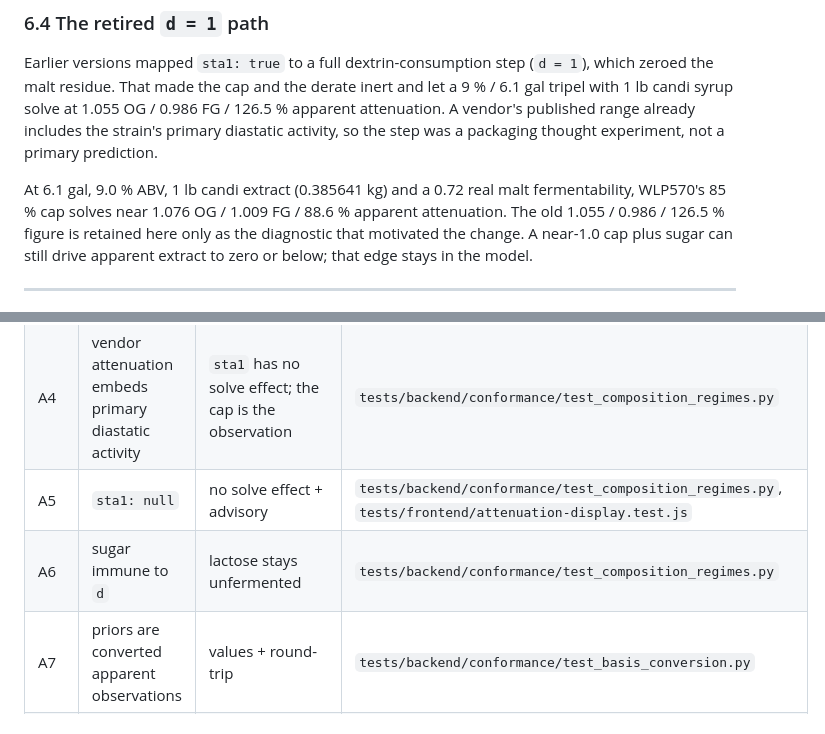
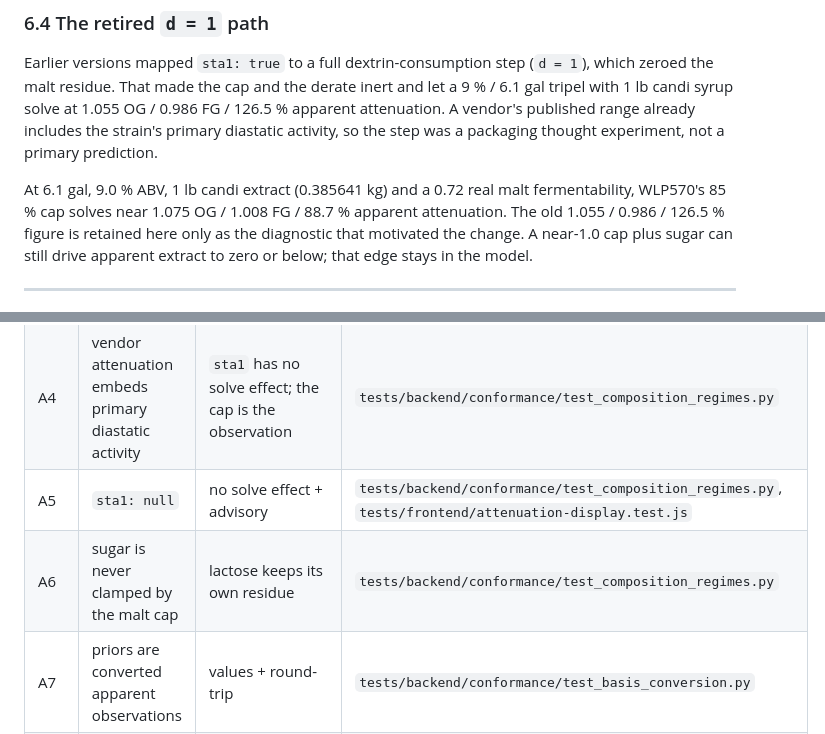
Before and after one commit to leebsmith/dag-calculator, a Markdown page: docs/attenuation-model.md, 2 parts joined by grey strips. Drawn GitHub-style.

```diff
--- a/docs/attenuation-model.md
+++ b/docs/attenuation-model.md
@@ -424,7 +426,7 @@ includes the strain's primary diastatic activity, so the step was a packaging
 thought experiment, not a primary prediction.
 
 At 6.1 gal, 9.0 % ABV, 1 lb candi extract (0.385641 kg) and a 0.72 real malt
-fermentability, WLP570's 85 % cap solves near 1.076 OG / 1.009 FG / 88.6 %
+fermentability, WLP570's 85 % cap solves near 1.075 OG / 1.008 FG / 88.7 %
 apparent attenuation. The old 1.055 / 0.986 / 126.5 % figure is retained here
 only as the diagnostic that motivated the change. A near-1.0 cap plus sugar can
 still drive apparent extract to zero or below; that edge stays in the model.
@@ -444,7 +446,7 @@ that every enforcement path exists and that the row set stays complete.
 | A3 | yeast attenuation is apparent | converted per candidate `OE` | `tests/backend/conformance/test_composition_regimes.py` |
 | A4 | vendor attenuation embeds primary diastatic activity | `sta1` has no solve effect; the cap is the observation | `tests/backend/conformance/test_composition_regimes.py` |
 | A5 | `sta1: null` | no solve effect + advisory | `tests/backend/conformance/test_composition_regimes.py`, `tests/frontend/attenuation-display.test.js` |
-| A6 | sugar immune to `d` | lactose stays unfermented | `tests/backend/conformance/test_composition_regimes.py` |
+| A6 | sugar is never clamped by the malt cap | lactose keeps its own residue | `tests/backend/conformance/test_composition_regimes.py` |
 | A7 | priors are converted apparent observations | values + round-trip | `tests/backend/conformance/test_basis_conversion.py` |
 | A8 | bounds reported, not propagated | `min` = point in the solver | `tests/frontend/attenuation-display.test.js` |
 | A9 | trace malts colour-only | no extract, no fermentability | `tests/guards/seed-rebuild.test.js` |
```
Also changed, not shown: other parts of docs/attenuation-model.md (+11 -9 lines).
